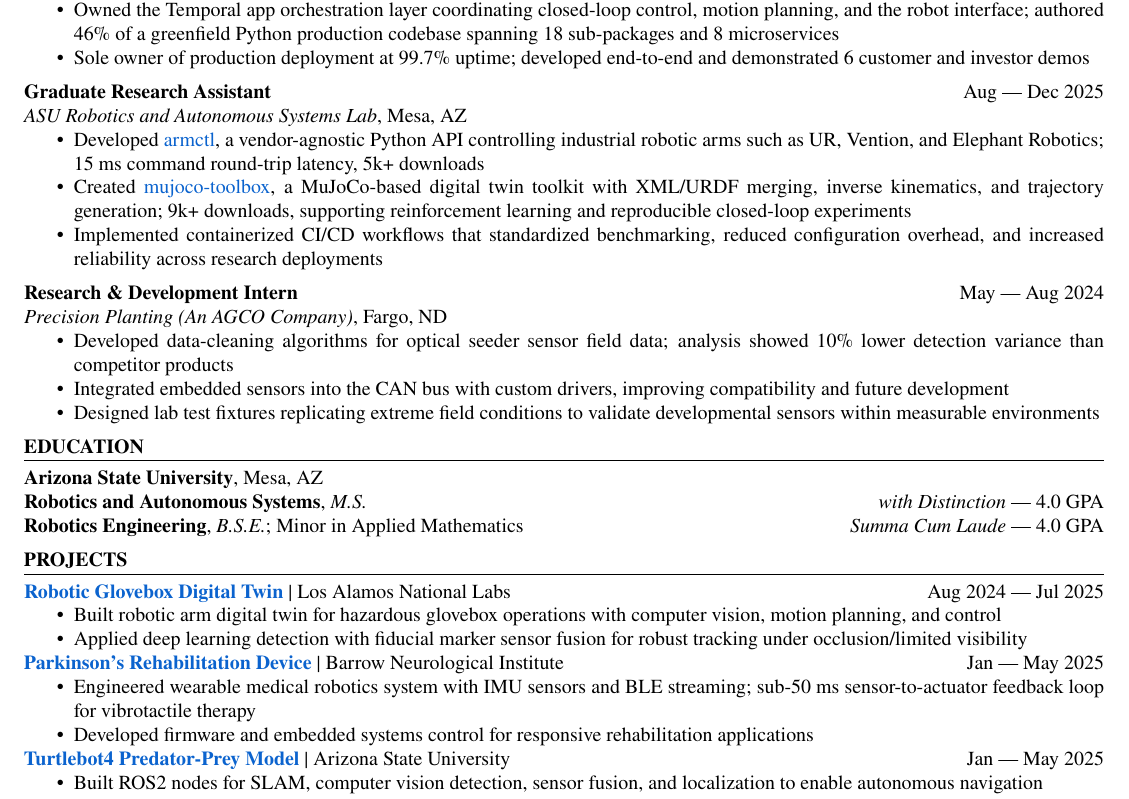
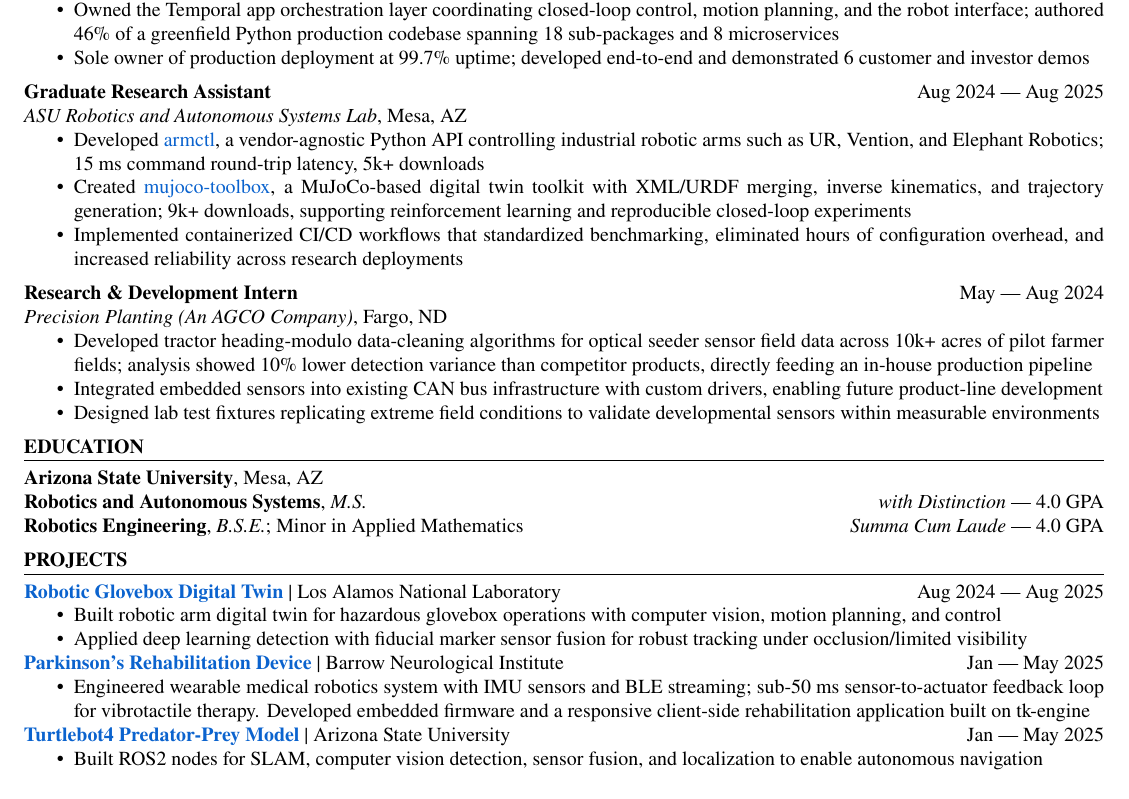
Before and after one commit to MGross21/MGross21, a LaTeX CV (resume.tex): part of the page, cut so that both start at the same text. Compiled offline with pdfLaTeX.

Commit message:
some slight tweaks

```diff
--- a/resume.tex
+++ b/resume.tex
@@ -49,19 +51,19 @@
 \item Sole owner of production deployment at 99.7\% uptime; developed end-to-end and demonstrated 6 customer and investor demos
 \end{itemize}
 \vspace{0.5em}
-\textbf{Graduate Research Assistant} \hfill Aug --- Dec 2025 \\
+\textbf{Graduate Research Assistant} \hfill Aug 2024 --- Aug 2025 \\
 \textit{ASU Robotics and Autonomous Systems Lab}, Mesa, AZ
 \begin{itemize}
   \item Developed \href{https://github.com/MGross21/armctl}{armctl}, a vendor-agnostic Python API controlling industrial robotic arms such as UR, Vention, and Elephant Robotics; 15 ms command round-trip latency, 5k+ downloads
   \item Created \href{https://github.com/MGross21/mujoco-toolbox}{mujoco-toolbox}, a MuJoCo-based digital twin toolkit with XML/URDF merging, inverse kinematics, and trajectory generation; 9k+ downloads, supporting reinforcement learning and reproducible closed-loop experiments
-  \item Implemented containerized CI/CD workflows that standardized benchmarking, reduced configuration overhead, and increased reliability across research deployments
+  \item Implemented containerized CI/CD workflows that standardized benchmarking, eliminated hours of configuration overhead, and increased reliability across research deployments
 \end{itemize}
 \vspace{0.5em}
 \textbf{Research \& Development Intern} \hfill May --- Aug 2024 \\
 \textit{Precision Planting (An AGCO Company)}, Fargo, ND
 \begin{itemize}
-  \item Developed data-cleaning algorithms for optical seeder sensor field data; analysis showed 10\% lower detection variance than competitor products
-  \item Integrated embedded sensors into the CAN bus with custom drivers, improving compatibility and future development
+  \item Developed tractor heading-modulo data-cleaning algorithms for optical seeder sensor field data across 10k+ acres of pilot farmer fields; analysis showed 10\% lower detection variance than competitor products, directly feeding an in-house production pipeline
+  \item Integrated embedded sensors into existing CAN bus infrastructure with custom drivers, enabling future product-line development
   \item Designed lab test fixtures replicating extreme field conditions to validate developmental sensors within measurable environments
 \end{itemize}
 \section*{Education}
@@ -70,15 +72,14 @@
 \textbf{Robotics Engineering}, \textit{B.S.E.}; Minor in Applied Mathematics \hfill \textit{Summa Cum Laude} --- 4.0 GPA
 
 \section*{Projects}
-\textbf{\href{https://github.com/MGross21/glovebox-digitaltwin}{Robotic Glovebox Digital Twin}} \textbar\ Los Alamos National Labs \hfill Aug 2024 --- Jul 2025
+\textbf{\href{https://github.com/MGross21/glovebox-digitaltwin}{Robotic Glovebox Digital Twin}} \textbar\ Los Alamos National Laboratory \hfill Aug 2024 --- Aug 2025
 \begin{itemize}
   \item Built robotic arm digital twin for hazardous glovebox operations with computer vision, motion planning, and control
   \item Applied deep learning detection with fiducial marker sensor fusion for robust tracking under occlusion/limited visibility
 \end{itemize}
 \textbf{\href{https://github.com/MGross21/syncstride-wearable}{Parkinson's Rehabilitation Device}} \textbar\ Barrow Neurological Institute \hfill Jan --- May 2025
 \begin{itemize}
-  \item Engineered wearable medical robotics system with IMU sensors and BLE streaming; sub-50 ms sensor-to-actuator feedback loop for vibrotactile therapy
-  \item Developed firmware and embedded systems control for responsive rehabilitation applications
+  \item Engineered wearable medical robotics system with IMU sensors and BLE streaming; sub-50 ms sensor-to-actuator feedback loop for vibrotactile therapy. Developed embedded firmware and a responsive client-side rehabilitation application built on tk-engine
 \end{itemize}
 \textbf{\href{https://ASU-RAS598-2025-S-TEAM02.github.io}{Turtlebot4 Predator-Prey Model}} \textbar\ Arizona State University \hfill Jan --- May 2025
 \begin{itemize}
```
Also changed, not shown: resume.tex (4 more changed lines).
